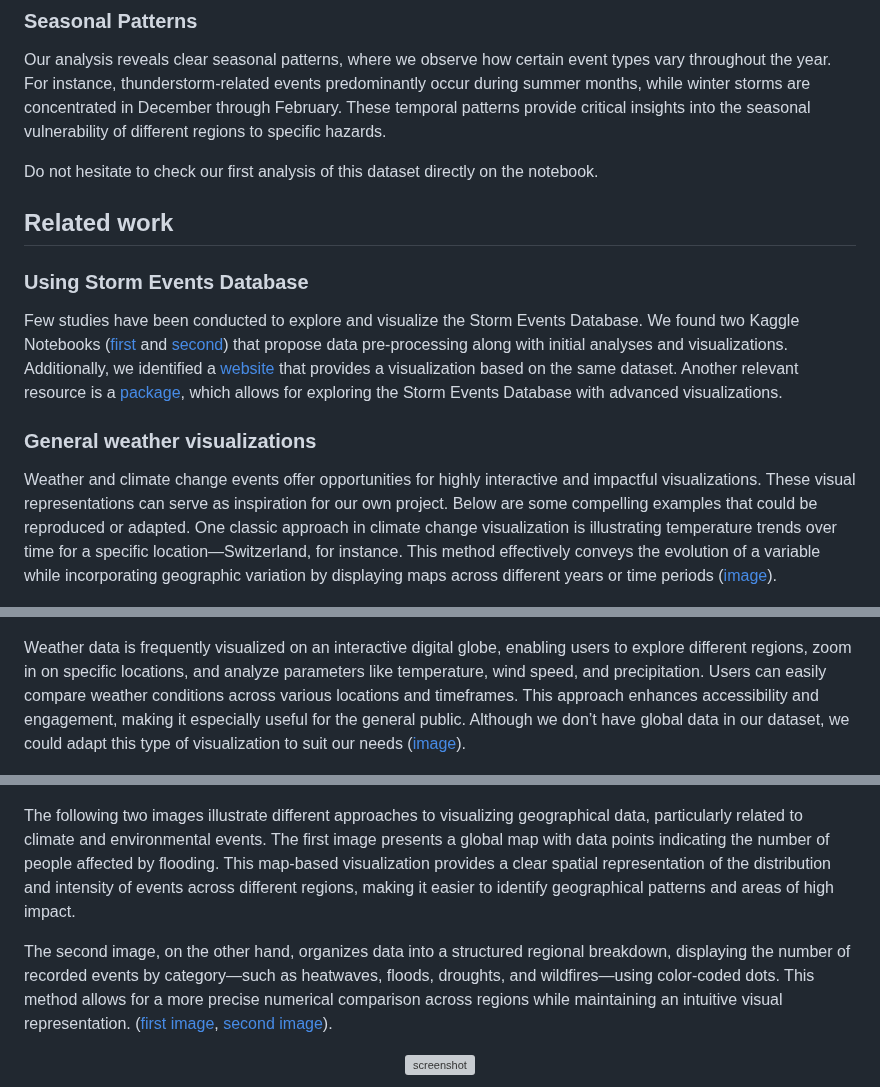
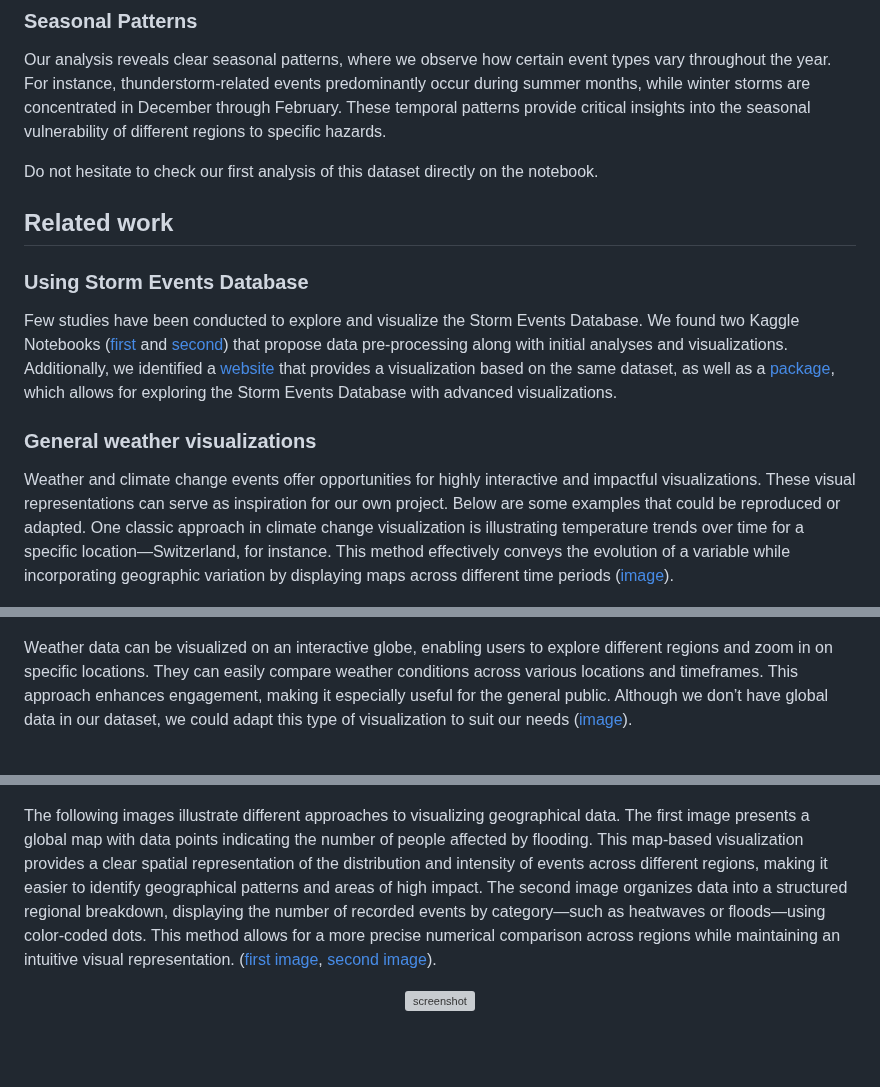
Before and after one commit to com-480-data-visualization/com-480-project-ca_roille_aux_states, a Markdown page: README.md, 3 parts joined by grey strips. Rendered like a GitHub page; blank space fills up the shorter version; grey boxes are pictures that could not be loaded.

```diff
--- a/README.md
+++ b/README.md
@@ -58,27 +58,24 @@ Our analysis reveals clear seasonal patterns, where we observe how certain event
 
 Do not hesitate to check our first analysis of this dataset directly on the notebook.
 
-
 ## Related work
 ### Using Storm Events Database
-Few studies have been conducted to explore and visualize the Storm Events Database. We found two Kaggle Notebooks  ([first](https://www.kaggle.com/code/kerneler/starter-noaa-storm-events-database-ead6826c-e) and [second](https://www.kaggle.com/code/wumanandpat/exploration-of-storm-events-database)) that propose data pre-processing along with initial analyses and visualizations. Additionally, we identified a [website](https://www.arcgis.com/apps/dashboards/2f0a9f25eea3410ca0443bdce936f8e5) that provides a visualization based on the same dataset. Another relevant resource is a [package](https://github.com/geanders/noaastormevents), which allows for exploring the Storm Events Database with advanced visualizations.
+Few studies have been conducted to explore and visualize the Storm Events Database. We found two Kaggle Notebooks ([first](https://www.kaggle.com/code/kerneler/starter-noaa-storm-events-database-ead6826c-e) and [second](https://www.kaggle.com/code/wumanandpat/exploration-of-storm-events-database)) that propose data pre-processing along with initial analyses and visualizations. Additionally, we identified a [website](https://www.arcgis.com/apps/dashboards/2f0a9f25eea3410ca0443bdce936f8e5) that provides a visualization based on the same dataset, as well as a [package](https://github.com/geanders/noaastormevents), which allows for exploring the Storm Events Database with advanced visualizations.
 
 ### General weather visualizations
-Weather and climate change events offer opportunities for highly interactive and impactful visualizations. These visual representations can serve as inspiration for our own project. Below are some compelling examples that could be reproduced or adapted. One classic approach in climate change visualization is illustrating temperature trends over time for a specific location—Switzerland, for instance. This method effectively conveys the evolution of a variable while incorporating geographic variation by displaying maps across different years or time periods ([image](https://www.meteoswiss.admin.ch/climate/climate-change.html)).
+Weather and climate change events offer opportunities for highly interactive and impactful visualizations. These visual representations can serve as inspiration for our own project. Below are some examples that could be reproduced or adapted. One classic approach in climate change visualization is illustrating temperature trends over time for a specific location—Switzerland, for instance. This method effectively conveys the evolution of a variable while incorporating geographic variation by displaying maps across different time periods ([image](https://www.meteoswiss.admin.ch/climate/climate-change.html)).
 
 <p align="center">
     <img src="Images/swiss_temperature.jpg" alt="screenshot" width="700">
 </p>
 
-Weather data is frequently visualized on an interactive digital globe, enabling users to explore different regions, zoom in on specific locations, and analyze parameters like temperature, wind speed, and precipitation. Users can easily compare weather conditions across various locations and timeframes. This approach enhances accessibility and engagement, making it especially useful for the general public. Although we don’t have global data in our dataset, we could adapt this type of visualization to suit our needs ([image](https://earth.nullschool.net/#current/wind/surface/level/orthographic=-97.87,29.90,371)).
+Weather data can be visualized on an interactive globe, enabling users to explore different regions and zoom in on specific locations. They can easily compare weather conditions across various locations and timeframes. This approach enhances engagement, making it especially useful for the general public. Although we don’t have global data in our dataset, we could adapt this type of visualization to suit our needs ([image](https://earth.nullschool.net/#current/wind/surface/level/orthographic=-97.87,29.90,371)).
 
 <p align="center">
     <img src="Images/earth.png" alt="screenshot" width="700">
 </p>
 
-The following two images illustrate different approaches to visualizing geographical data, particularly related to climate and environmental events. The first image presents a global map with data points indicating the number of people affected by flooding. This map-based visualization provides a clear spatial representation of the distribution and intensity of events across different regions, making it easier to identify geographical patterns and areas of high impact.
-
-The second image, on the other hand, organizes data into a structured regional breakdown, displaying the number of recorded events by category—such as heatwaves, floods, droughts, and wildfires—using color-coded dots. This method allows for a more precise numerical comparison across regions while maintaining an intuitive visual representation. ([first image]((https://global-flood-database.cloudtostreet.ai/)), [second image]((https://interactive.carbonbrief.org/attribution-studies/index.html))).
+The following images illustrate different approaches to visualizing geographical data. The first image presents a global map with data points indicating the number of people affected by flooding. This map-based visualization provides a clear spatial representation of the distribution and intensity of events across different regions, making it easier to identify geographical patterns and areas of high impact. The second image organizes data into a structured regional breakdown, displaying the number of recorded events by category—such as heatwaves or floods—using color-coded dots. This method allows for a more precise numerical comparison across regions while maintaining an intuitive visual representation. ([first image]((https://global-flood-database.cloudtostreet.ai/)), [second image]((https://interactive.carbonbrief.org/attribution-studies/index.html))).
 <p align="center">
     <img src="Images/exposure-map.svg" alt="screenshot" width="700">
 </p>
```
